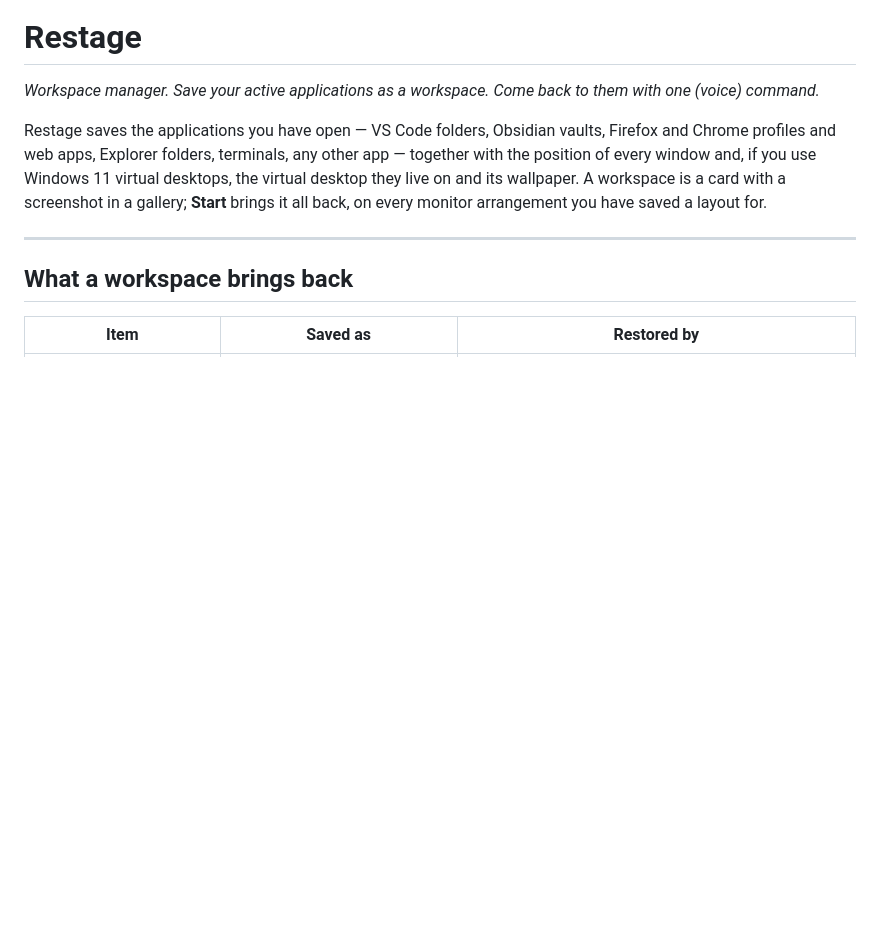
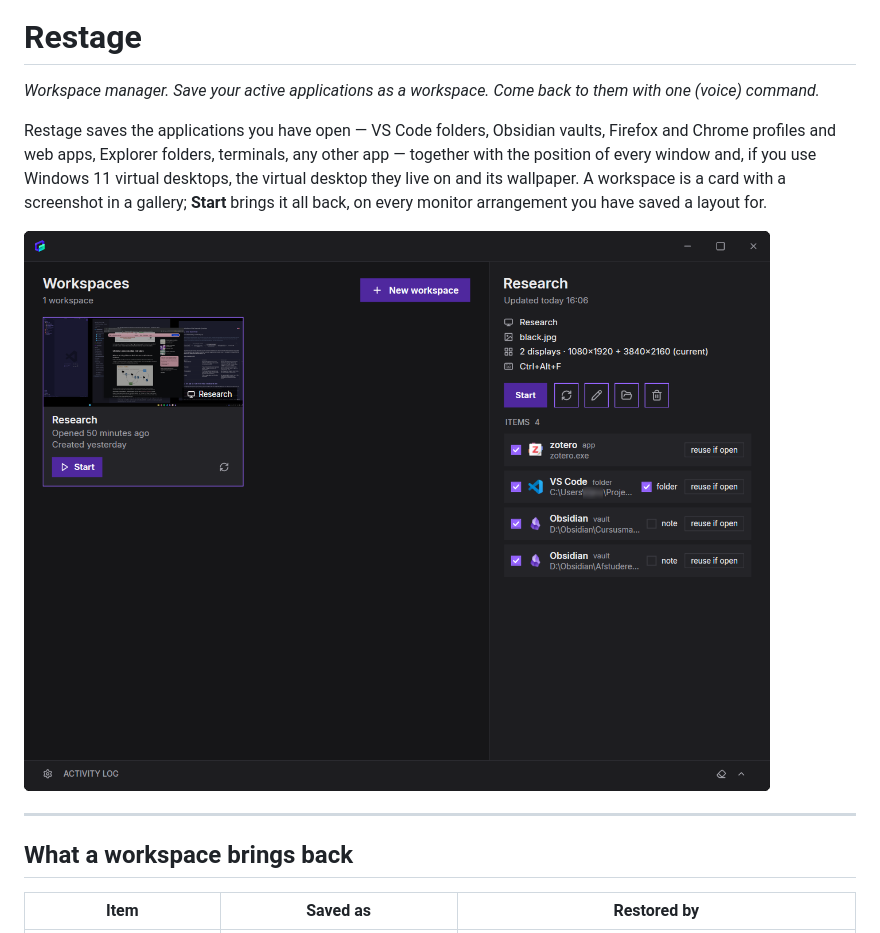
Before and after one commit to roosmsg/Restage, a Markdown page: README.md, the part around the change. Rendered like a GitHub page; pictures changed too: docs/images/workspaces.png (added); blank space fills up the shorter version.

Commit message:
docs(readme): add a screenshot of the main window
The README described the gallery and the item list only in words. A
screenshot of a real workspace, placed right after the introduction,
shows what a card and its items look like before the reader gets to the
tables. The user name in the VS Code path is blurred.

Co-Authored-By: Claude Opus 5.5 <noreply@anthropic.com>

```diff
--- a/README.md
+++ b/README.md
@@ -11,6 +11,8 @@ Windows 11 virtual desktops, the virtual desktop they live on and its
 wallpaper. A workspace is a card with a screenshot in a
 gallery; **Start** brings it all back, on every monitor arrangement you have
 saved a layout for.
+
+![The Restage window: a gallery with one workspace card, and its items on the right](docs/images/workspaces.png)
 
 ---
 
```
